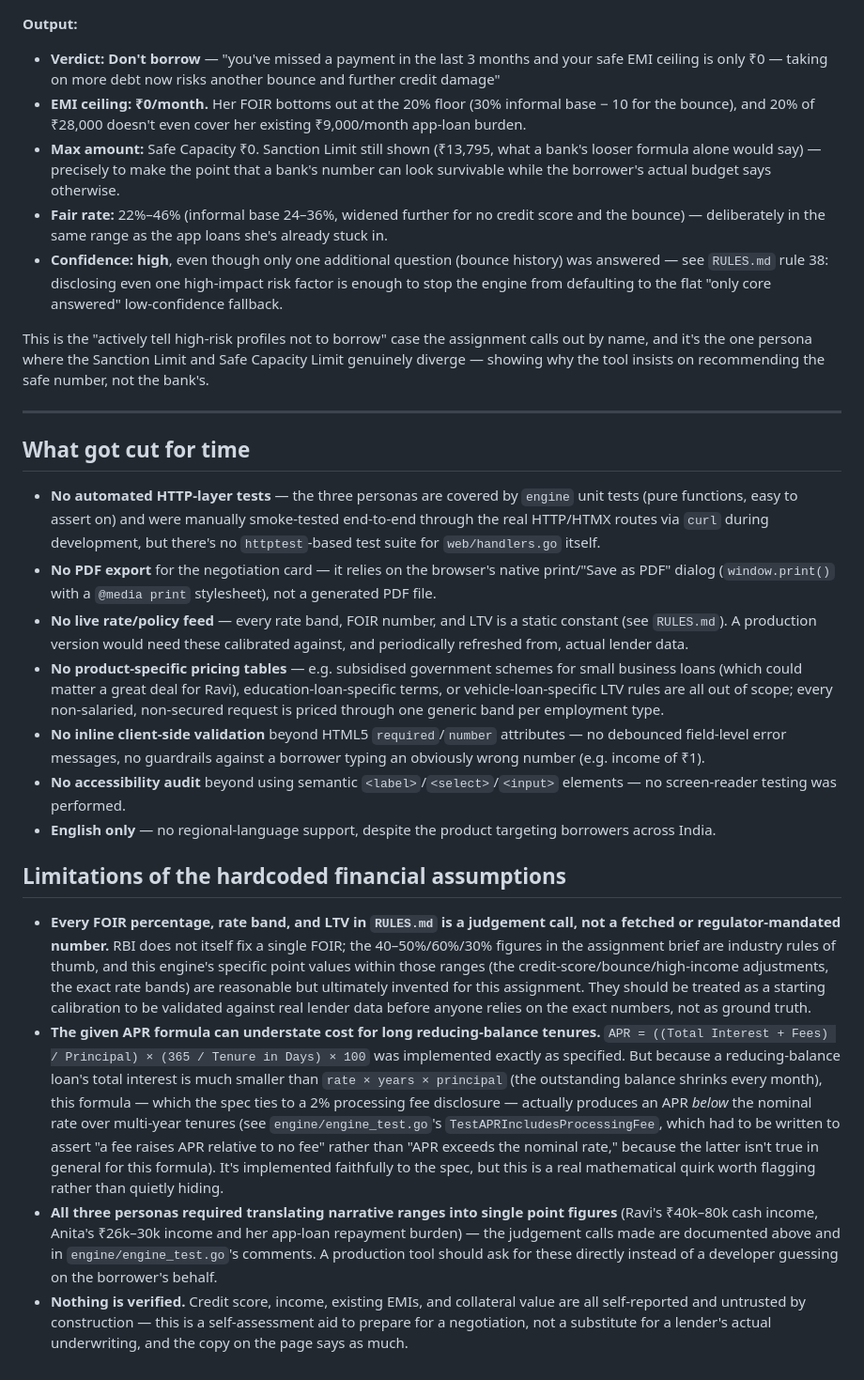
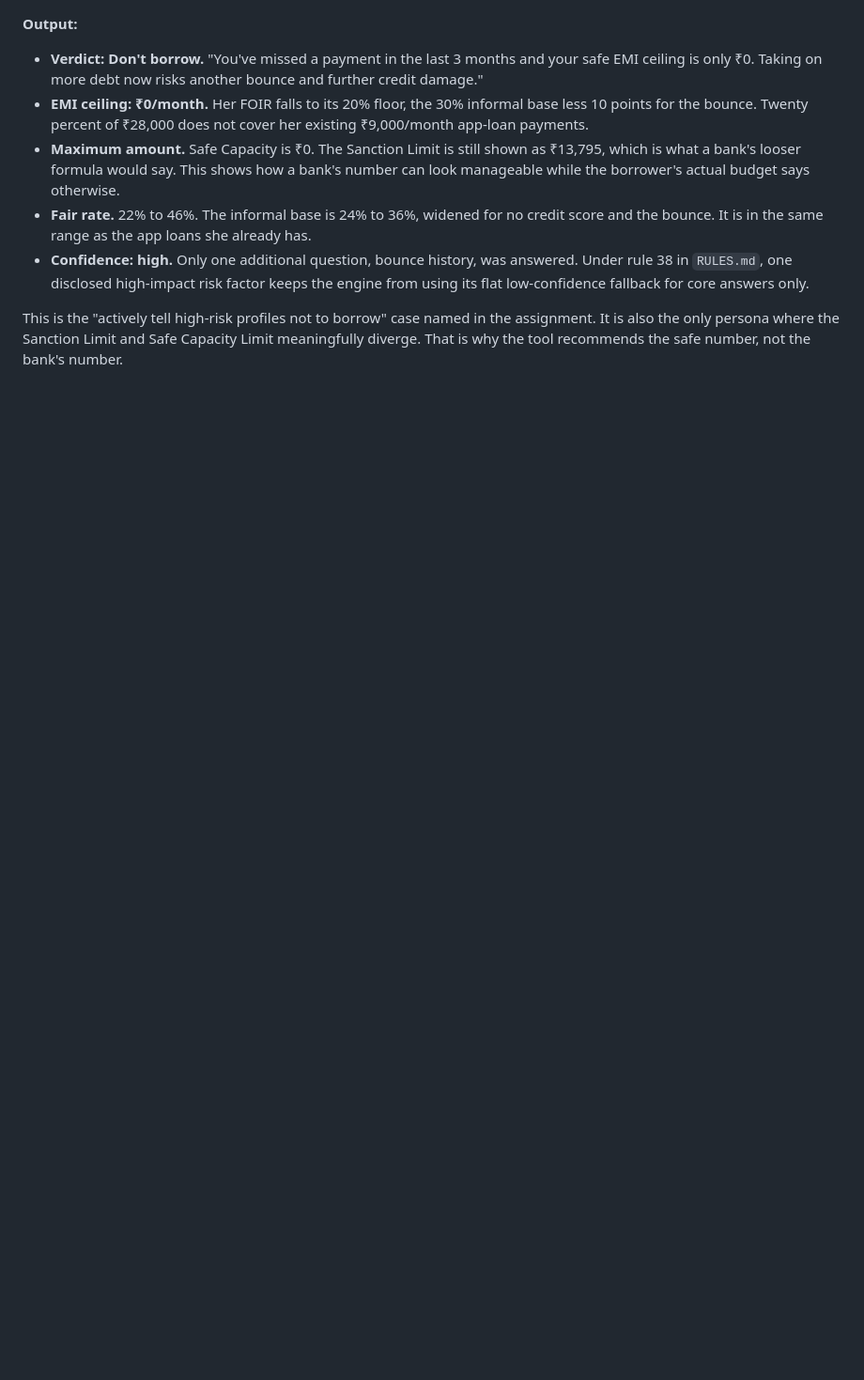
Before and after one commit to kaizakin/borrower-copilot, a Markdown page: WALKTHROUGH.md, the part around one of its changes. Shown at 94% size. GitHub-like rendering; blank space fills up the shorter version.

```diff
--- a/WALKTHROUGH.md
+++ b/WALKTHROUGH.md
@@ -56,28 +44,9 @@ This is the case the assignment specifically asked for: an asset-rich, credit-in
 
 **Output:**
-- **Verdict: Don't borrow** — "you've missed a payment in the last 3 months and your safe EMI ceiling is only ₹0 — taking on more debt now risks another bounce and further credit damage"
-- **EMI ceiling: ₹0/month.** Her FOIR bottoms out at the 20% floor (30% informal base − 10 for the bounce), and 20% of ₹28,000 doesn't even cover her existing ₹9,000/month app-loan burden.
-- **Max amount:** Safe Capacity ₹0. Sanction Limit still shown (₹13,795, what a bank's looser formula alone would say) — precisely to make the point that a bank's number can look survivable while the borrower's actual budget says otherwise.
-- **Fair rate:** 22%–46% (informal base 24–36%, widened further for no credit score and the bounce) — deliberately in the same range as the app loans she's already stuck in.
-- **Confidence: high**, even though only one additional question (bounce history) was answered — see `RULES.md` rule 38: disclosing even one high-impact risk factor is enough to stop the engine from defaulting to the flat "only core answered" low-confidence fallback.
+- **Verdict: Don't borrow.** "You've missed a payment in the last 3 months and your safe EMI ceiling is only ₹0. Taking on more debt now risks another bounce and further credit damage."
+- **EMI ceiling: ₹0/month.** Her FOIR falls to its 20% floor, the 30% informal base less 10 points for the bounce. Twenty percent of ₹28,000 does not cover her existing ₹9,000/month app-loan payments.
+- **Maximum amount.** Safe Capacity is ₹0. The Sanction Limit is still shown as ₹13,795, which is what a bank's looser formula would say. This shows how a bank's number can look manageable while the borrower's actual budget says otherwise.
+- **Fair rate.** 22% to 46%. The informal base is 24% to 36%, widened for no credit score and the bounce. It is in the same range as the app loans she already has.
+- **Confidence: high.** Only one additional question, bounce history, was answered. Under rule 38 in `RULES.md`, one disclosed high-impact risk factor keeps the engine from using its flat low-confidence fallback for core answers only.
 
-This is the "actively tell high-risk profiles not to borrow" case the assignment calls out by name, and it's the one persona where the Sanction Limit and Safe Capacity Limit genuinely diverge — showing why the tool insists on recommending the safe number, not the bank's.
-
----
-
-## What got cut for time
-
-- **No automated HTTP-layer tests** — the three personas are covered by `engine` unit tests (pure functions, easy to assert on) and were manually smoke-tested end-to-end through the real HTTP/HTMX routes via `curl` during development, but there's no `httptest`-based test suite for `web/handlers.go` itself.
-- **No PDF export** for the negotiation card — it relies on the browser's native print/"Save as PDF" dialog (`window.print()` with a `@media print` stylesheet), not a generated PDF file.
-- **No live rate/policy feed** — every rate band, FOIR number, and LTV is a static constant (see `RULES.md`). A production version would need these calibrated against, and periodically refreshed from, actual lender data.
-- **No product-specific pricing tables** — e.g. subsidised government schemes for small business loans (which could matter a great deal for Ravi), education-loan-specific terms, or vehicle-loan-specific LTV rules are all out of scope; every non-salaried, non-secured request is priced through one generic band per employment type.
-- **No inline client-side validation** beyond HTML5 `required`/`number` attributes — no debounced field-level error messages, no guardrails against a borrower typing an obviously wrong number (e.g. income of ₹1).
-- **No accessibility audit** beyond using semantic `<label>`/`<select>`/`<input>` elements — no screen-reader testing was performed.
-- **English only** — no regional-language support, despite the product targeting borrowers across India.
-
-## Limitations of the hardcoded financial assumptions
-
-- **Every FOIR percentage, rate band, and LTV in `RULES.md` is a judgement call, not a fetched or regulator-mandated number.** RBI does not itself fix a single FOIR; the 40–50%/60%/30% figures in the assignment brief are industry rules of thumb, and this engine's specific point values within those ranges (the credit-score/bounce/high-income adjustments, the exact rate bands) are reasonable but ultimately invented for this assignment. They should be treated as a starting calibration to be validated against real lender data before anyone relies on the exact numbers, not as ground truth.
-- **The given APR formula can understate cost for long reducing-balance tenures.** `APR = ((Total Interest + Fees) / Principal) × (365 / Tenure in Days) × 100` was implemented exactly as specified. But because a reducing-balance loan's total interest is much smaller than `rate × years × principal` (the outstanding balance shrinks every month), this formula — which the spec ties to a 2% processing fee disclosure — actually produces an APR *below* the nominal rate over multi-year tenures (see `engine/engine_test.go`'s `TestAPRIncludesProcessingFee`, which had to be written to assert "a fee raises APR relative to no fee" rather than "APR exceeds the nominal rate," because the latter isn't true in general for this formula). It's implemented faithfully to the spec, but this is a real mathematical quirk worth flagging rather than quietly hiding.
-- **All three personas required translating narrative ranges into single point figures** (Ravi's ₹40k–80k cash income, Anita's ₹26k–30k income and her app-loan repayment burden) — the judgement calls made are documented above and in `engine/engine_test.go`'s comments. A production tool should ask for these directly instead of a developer guessing on the borrower's behalf.
-- **Nothing is verified.** Credit score, income, existing EMIs, and collateral value are all self-reported and untrusted by construction — this is a self-assessment aid to prepare for a negotiation, not a substitute for a lender's actual underwriting, and the copy on the page says as much.
+This is the "actively tell high-risk profiles not to borrow" case named in the assignment. It is also the only persona where the Sanction Limit and Safe Capacity Limit meaningfully diverge. That is why the tool recommends the safe number, not the bank's number.
```
Also changed, not shown: other parts of WALKTHROUGH.md (+28 -40 lines), README.md (added, +55 -0 lines).
